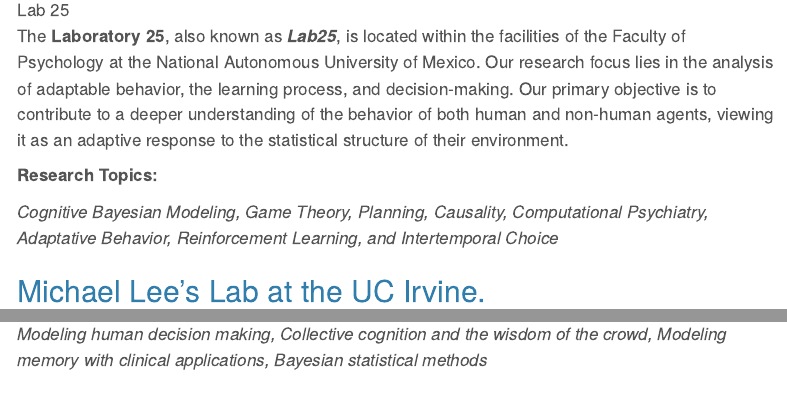
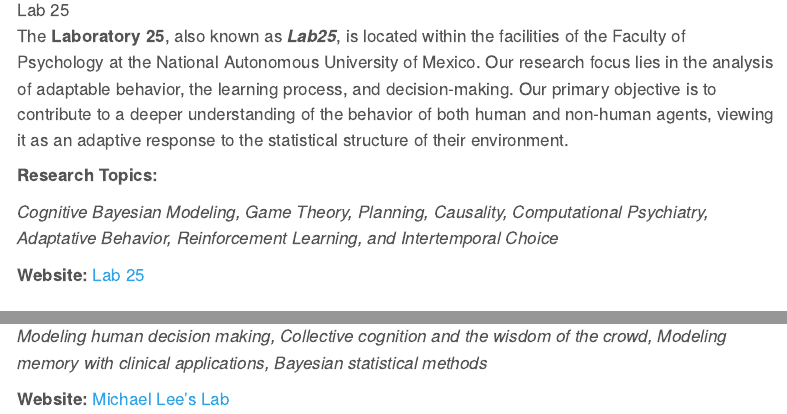
Before and after one commit to Christian-F-Badillo/Fourth-Meeting-on-Bayesian-Cognitive-Modeling, a Quarto document (about.qmd): the page in a window 1100 px wide, from 710 px down, and a second part further down, joined at a grey line. Rendered offline with R 4.5, knitr and Pandoc in place of Quarto, with nearby package versions; menus at the side of the page are left out.

Commit message:
Add ponent and lab's websites

```diff
--- a/about.qmd
+++ b/about.qmd
@@ -13,6 +13,9 @@
 
 <p3> <i> Cognitive Bayesian Modeling, Game Theory, Planning, Causality, Computational Psychiatry, Adaptative Behavior, Reinforcement Learning, and Intertemporal Choice </i> </p3> </left>
 
+<p2><b>Website: </b>
+[Lab 25](https://christian-badillo.quarto.pub/aprendizaje-comportamiento-adaptable-material-de-apoyo/) </p2>
+
 ## Michael Lee's Lab at the UC Irvine.
 
 ![Michael Lee's Lab](img/Michael_lab.jpg)
@@ -22,3 +25,6 @@
 <p2><left><b> Research Topics:</p2></left></b>
 
 <p3> <i>  Modeling human decision making, Collective cognition and the wisdom of the crowd, Modeling memory with clinical applications, Bayesian statistical methods </i> </p3> </left>
+
+<p2><b>Website: </b>
+[Michael Lee's Lab](https://faculty.sites.uci.edu/mdlee/) </p2>
```
Also changed, not shown: index.qmd (+4 -0 lines), docs/search.json, 2 other files.
